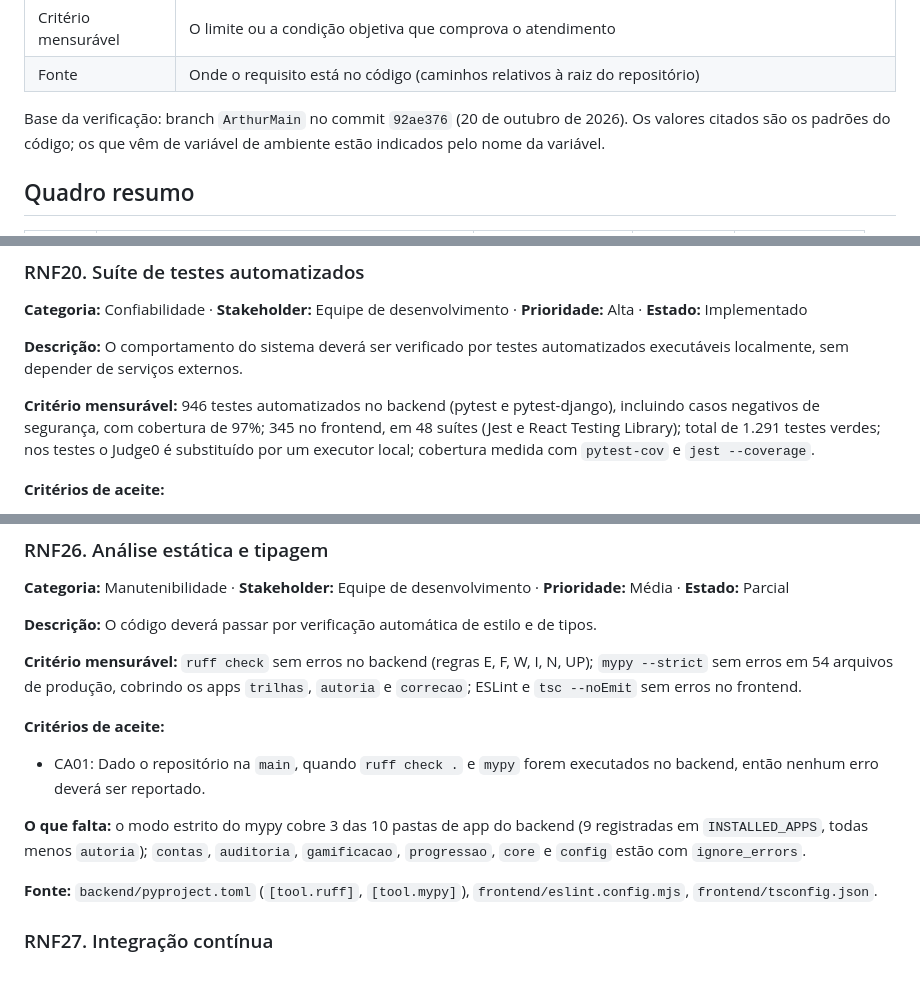
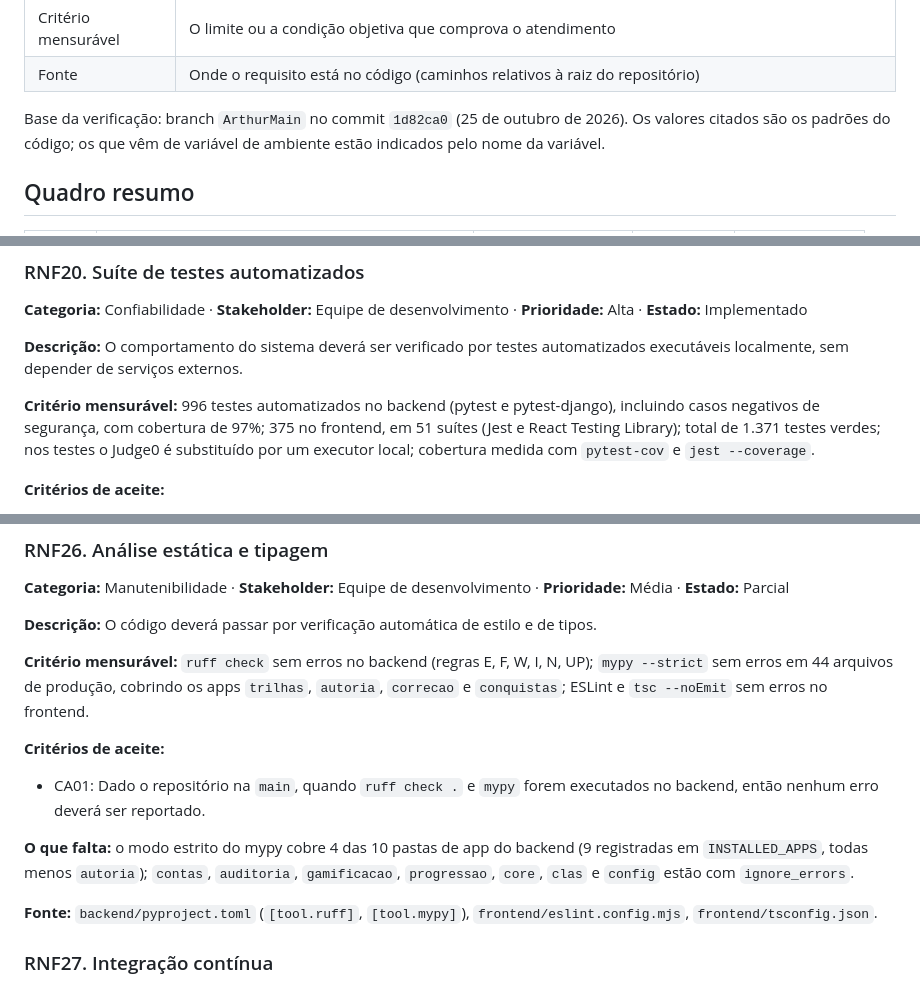
Before and after one commit to mj01px/code-quest, a Markdown page: Docs/Requisitos/requisitos-nao-funcionais.md, 3 parts joined by grey strips. Drawn GitHub-style.

```diff
--- a/Docs/Requisitos/requisitos-nao-funcionais.md
+++ b/Docs/Requisitos/requisitos-nao-funcionais.md
@@ -20,7 +20,7 @@ Cada requisito traz:
 | Critério mensurável | O limite ou a condição objetiva que comprova o atendimento |
 | Fonte | Onde o requisito está no código (caminhos relativos à raiz do repositório) |
 
-Base da verificação: branch `ArthurMain` no commit `92ae376` (20 de outubro de 2026).
+Base da verificação: branch `ArthurMain` no commit `1d82ca0` (25 de outubro de 2026).
 Os valores citados são os padrões do código; os que vêm de variável de ambiente
 estão indicados pelo nome da variável.
 
@@ -416,9 +416,9 @@ criatura por domínio e uma conclusão creditada por exercício.
 **Descrição:** O comportamento do sistema deverá ser verificado por testes
 automatizados executáveis localmente, sem depender de serviços externos.
 
-**Critério mensurável:** 946 testes automatizados no backend (pytest e
+**Critério mensurável:** 996 testes automatizados no backend (pytest e
 pytest-django), incluindo casos negativos de segurança, com cobertura de 97%;
-345 no frontend, em 48 suítes (Jest e React Testing Library); total de 1.291
+375 no frontend, em 51 suítes (Jest e React Testing Library); total de 1.371
 testes verdes; nos testes o Judge0 é substituído por um executor local;
 cobertura medida com `pytest-cov` e `jest --coverage`.
 
@@ -526,16 +526,16 @@ proxy na frente, `NUM_PROXIES` precisa passar a refletir o número de proxies
 tipos.
 
 **Critério mensurável:** `ruff check` sem erros no backend (regras E, F, W, I, N,
-UP); `mypy --strict` sem erros em 54 arquivos de produção, cobrindo os apps
-`trilhas`, `autoria` e `correcao`; ESLint e `tsc --noEmit` sem erros no
+UP); `mypy --strict` sem erros em 44 arquivos de produção, cobrindo os apps
+`trilhas`, `autoria`, `correcao` e `conquistas`; ESLint e `tsc --noEmit` sem erros no
 frontend.
 
 **Critérios de aceite:**
 - CA01: Dado o repositório na `main`, quando `ruff check .` e `mypy` forem executados no backend, então nenhum erro deverá ser reportado.
 
-**O que falta:** o modo estrito do mypy cobre 3 das 10 pastas de app do backend
+**O que falta:** o modo estrito do mypy cobre 4 das 10 pastas de app do backend
 (9 registradas em `INSTALLED_APPS`, todas menos `autoria`); `contas`,
-`auditoria`, `gamificacao`, `progressao`, `core` e `config` estão com
+`auditoria`, `gamificacao`, `progressao`, `core`, `clas` e `config` estão com
 `ignore_errors`.
 
 **Fonte:** `backend/pyproject.toml` (`[tool.ruff]`, `[tool.mypy]`), `frontend/eslint.config.mjs`, `frontend/tsconfig.json`.
```
Also changed, not shown: Docs/Integracao_API/integracao-api.md (+4 -1 lines), Docs/Requisitos/requisitos-funcionais.md (+6 -4 lines).
